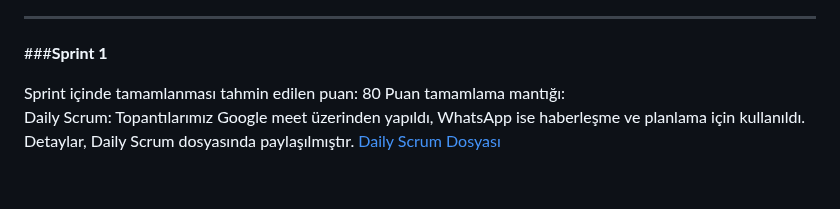
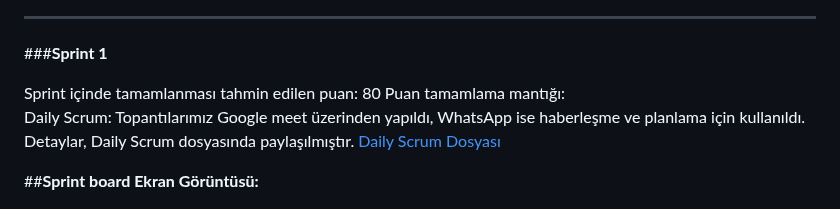
Before and after one commit to AyseAyhan/F-24, a Markdown page: README.md, the part around the change. Drawn GitHub-style; blank space fills up the shorter version.

```diff
--- a/README.md
+++ b/README.md
@@ -73,6 +73,8 @@ Puan tamamlama mantığı:
 Daily Scrum: Topantılarımız Google meet üzerinden yapıldı, WhatsApp ise haberleşme ve planlama için kullanıldı. Detaylar, Daily Scrum dosyasında paylaşılmıştır.
 [Daily Scrum Dosyası](DailyScrum_F24.docx)
 
+##**Sprint board Ekran Görüntüsü:**
+
 ![sprint1](https://github.com/AyseAyhan/F-24/blob/main/ProjectManagement/sprint1.PNG)
 
 ##**Ürün Ekran Görüntüsü:**
```
